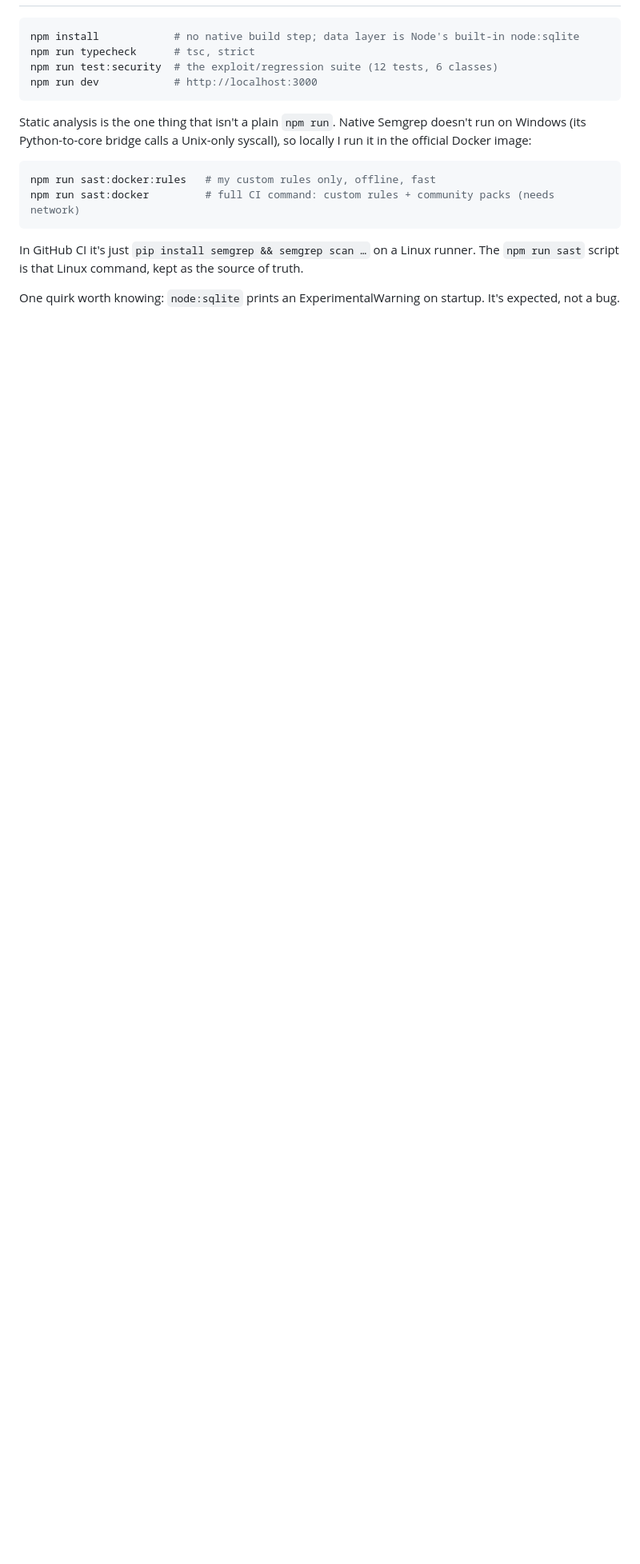
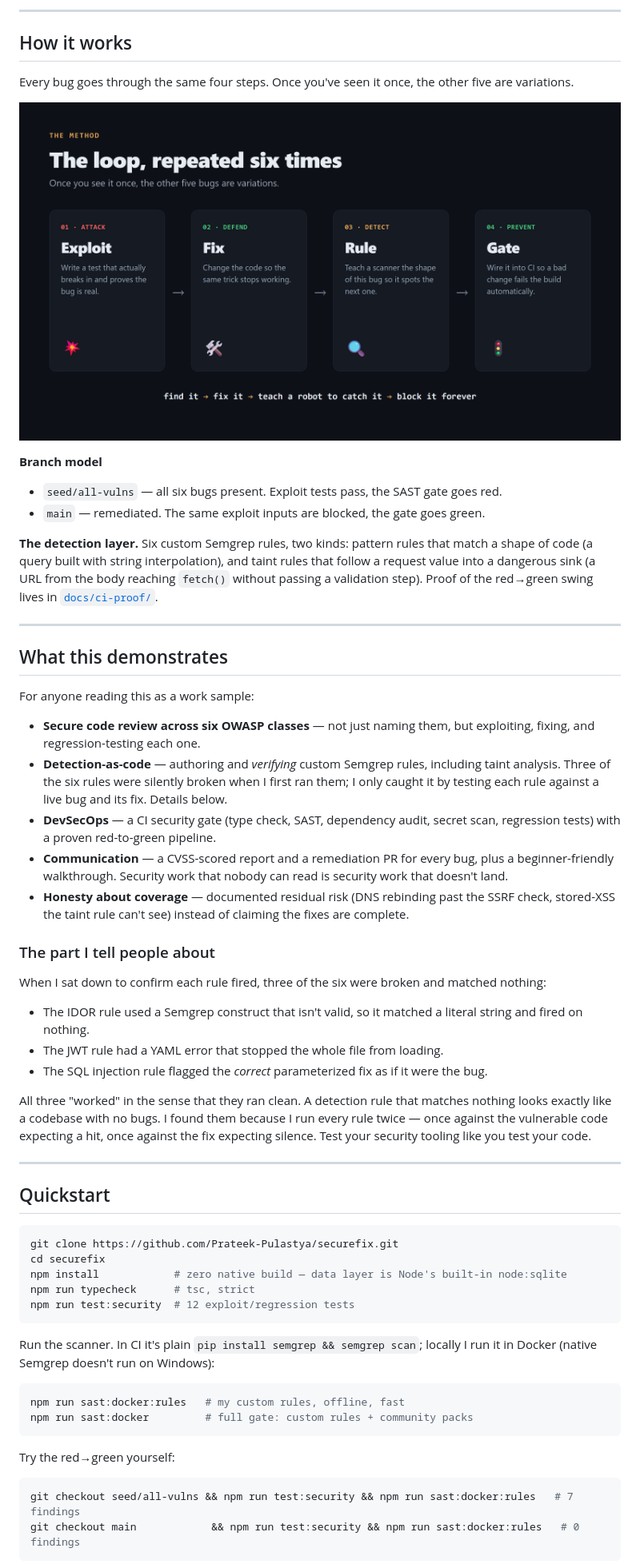
Before and after one commit to Prateek-Pulastya/securefix, a Markdown page: README.md, the part around one of its changes. Shown at 80% size. GitHub-like rendering; pictures changed too: docs/assets/loop.png (added); blank space fills up the shorter version.

````diff
--- a/README.md
+++ b/README.md
@@ -37,19 +49,65 @@ Every vulnerable endpoint lives in `src/routes/invoices.ts`. The exploit and its
+---
+
+## How it works
+
+Every bug goes through the same four steps. Once you've seen it once, the other five are variations.
+
+<p align="center">
+  <img src="docs/assets/loop.png" alt="The loop: exploit, fix, rule, gate" width="880">
+</p>
+
+**Branch model**
+
+- `seed/all-vulns` — all six bugs present. Exploit tests pass, the SAST gate goes red.
+- `main` — remediated. The same exploit inputs are blocked, the gate goes green.
+
+**The detection layer.** Six custom Semgrep rules, two kinds: pattern rules that match a shape of code (a query built with string interpolation), and taint rules that follow a request value into a dangerous sink (a URL from the body reaching `fetch()` without passing a validation step). Proof of the red→green swing lives in [`docs/ci-proof/`](docs/ci-proof/RESULTS.md).
+
+---
+
+## What this demonstrates
+
+For anyone reading this as a work sample:
+
+- **Secure code review across six OWASP classes** — not just naming them, but exploiting, fixing, and regression-testing each one.
+- **Detection-as-code** — authoring and *verifying* custom Semgrep rules, including taint analysis. Three of the six rules were silently broken when I first ran them; I only caught it by testing each rule against a live bug and its fix. Details below.
+- **DevSecOps** — a CI security gate (type check, SAST, dependency audit, secret scan, regression tests) with a proven red-to-green pipeline.
+- **Communication** — a CVSS-scored report and a remediation PR for every bug, plus a beginner-friendly walkthrough. Security work that nobody can read is security work that doesn't land.
+- **Honesty about coverage** — documented residual risk (DNS rebinding past the SSRF check, stored-XSS the taint rule can't see) instead of claiming the fixes are complete.
+
+### The part I tell people about
+
+When I sat down to confirm each rule fired, three of the six were broken and matched nothing:
+
+- The IDOR rule used a Semgrep construct that isn't valid, so it matched a literal string and fired on nothing.
+- The JWT rule had a YAML error that stopped the whole file from loading.
+- The SQL injection rule flagged the *correct* parameterized fix as if it were the bug.
+
+All three "worked" in the sense that they ran clean. A detection rule that matches nothing looks exactly like a codebase with no bugs. I found them because I run every rule twice — once against the vulnerable code expecting a hit, once against the fix expecting silence. Test your security tooling like you test your code.
+
+---
+
+## Quickstart
 
 ```bash
-npm install            # no native build step; data layer is Node's built-in node:sqlite
+git clone https://github.com/Prateek-Pulastya/securefix.git
+cd securefix
+npm install            # zero native build — data layer is Node's built-in node:sqlite
 npm run typecheck      # tsc, strict
-npm run test:security  # the exploit/regression suite (12 tests, 6 classes)
-npm run dev            # http://localhost:3000
+npm run test:security  # 12 exploit/regression tests
 ```
 
-Static analysis is the one thing that isn't a plain `npm run`. Native Semgrep doesn't run on Windows (its Python-to-core bridge calls a Unix-only syscall), so locally I run it in the official Docker image:
+Run the scanner. In CI it's plain `pip install semgrep && semgrep scan`; locally I run it in Docker (native Semgrep doesn't run on Windows):
 
 ```bash
-npm run sast:docker:rules   # my custom rules only, offline, fast
-npm run sast:docker         # full CI command: custom rules + community packs (needs network)
+npm run sast:docker:rules   # my custom rules, offline, fast
+npm run sast:docker         # full gate: custom rules + community packs
 ```
 
-In GitHub CI it's just `pip install semgrep && semgrep scan …` on a Linux runner. The `npm run sast` script is that Linux command, kept as the source of truth.
+Try the red→green yourself:
 
-One quirk worth knowing: `node:sqlite` prints an ExperimentalWarning on startup. It's expected, not a bug.
+```bash
+git checkout seed/all-vulns && npm run test:security && npm run sast:docker:rules   # 7 findings
+git checkout main            && npm run test:security && npm run sast:docker:rules   # 0 findings
+```
 
````
Also changed, not shown: other parts of README.md (+65 -33 lines), docs/assets/bugs.png (added), docs/assets/cover.png (added), docs/assets/redgreen.gif (added), 1 other file.
